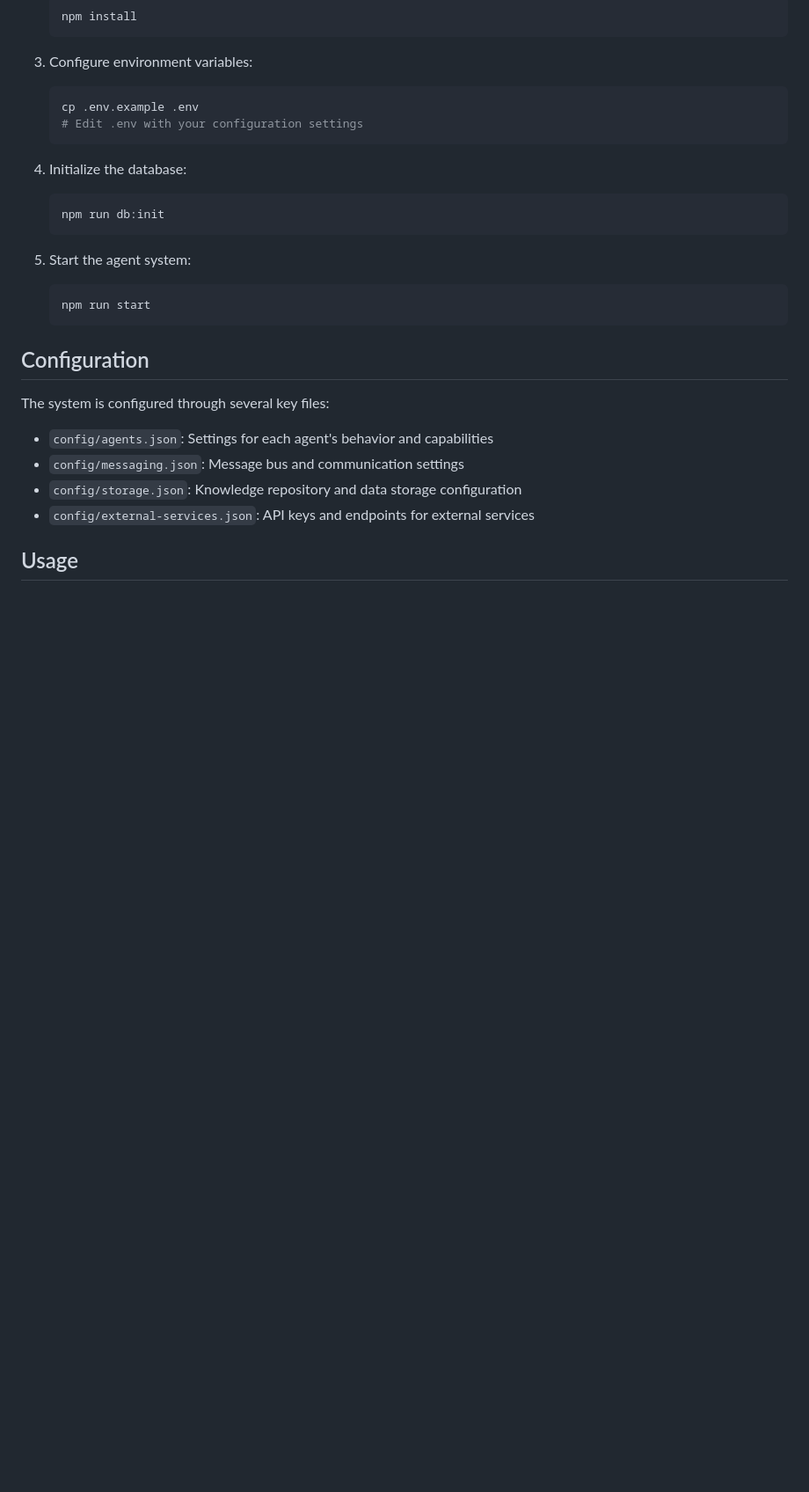
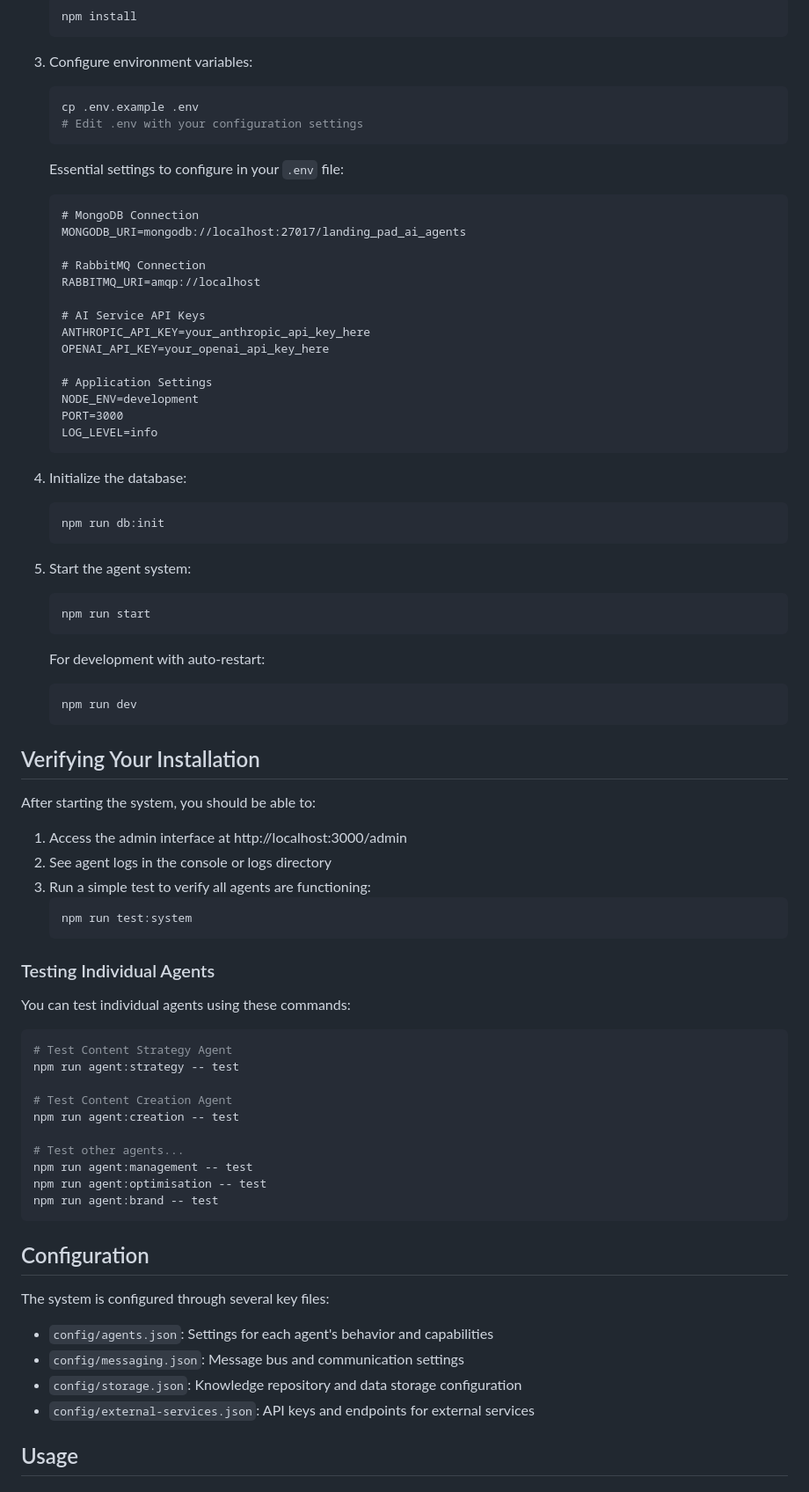
Before and after one commit to mctata/landing-pad-ai-agents, a Markdown page: getting_started.md, the part around one of its changes. Shown at 88% size. GitHub-like rendering; blank space fills up the shorter version.

````diff
--- a/getting_started.md
+++ b/getting_started.md
@@ -46,6 +224,24 @@ These agents work together through a shared message bus and knowledge repository
    # Edit .env with your configuration settings
    ```
 
+   Essential settings to configure in your `.env` file:
+   ```
+   # MongoDB Connection
+   MONGODB_URI=mongodb://localhost:27017/landing_pad_ai_agents
+
+   # RabbitMQ Connection
+   RABBITMQ_URI=amqp://localhost
+
+   # AI Service API Keys
+   ANTHROPIC_API_KEY=your_anthropic_api_key_here
+   OPENAI_API_KEY=your_openai_api_key_here
+
+   # Application Settings
+   NODE_ENV=development
+   PORT=3000
+   LOG_LEVEL=info
+   ```
+
 4. Initialize the database:
    ```bash
    npm run db:init
@@ -55,6 +251,39 @@ These agents work together through a shared message bus and knowledge repository
    ```bash
    npm run start
    ```
+
+   For development with auto-restart:
+   ```bash
+   npm run dev
+   ```
+
+## Verifying Your Installation
+
+After starting the system, you should be able to:
+
+1. Access the admin interface at http://localhost:3000/admin
+2. See agent logs in the console or logs directory
+3. Run a simple test to verify all agents are functioning:
+   ```bash
+   npm run test:system
+   ```
+
+### Testing Individual Agents
+
+You can test individual agents using these commands:
+
+```bash
+# Test Content Strategy Agent
+npm run agent:strategy -- test
+
+# Test Content Creation Agent
+npm run agent:creation -- test
+
+# Test other agents...
+npm run agent:management -- test
+npm run agent:optimisation -- test
+npm run agent:brand -- test
+```
 
 ## Configuration
 
````
Also changed, not shown: other parts of getting_started.md (+180 -1 lines).
